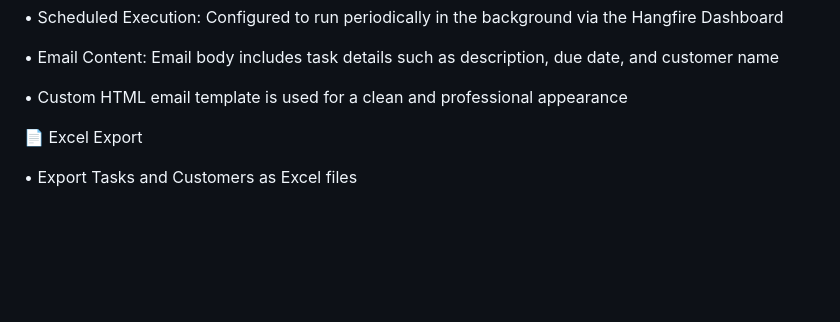
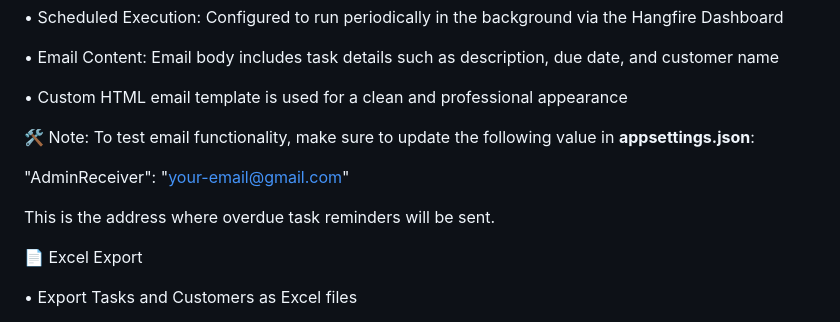
Before and after one commit to sagar7898/TaskManager-SanmolAssignment, a Markdown page: README.md, the part around the change. Rendered like a GitHub page; blank space fills up the shorter version.

```diff
--- a/README.md
+++ b/README.md
@@ -117,6 +117,14 @@ Default Admin Login:
 
 •	Custom HTML email template is used for a clean and professional appearance
 
+🛠️ Note:
+To test email functionality, make sure to update the following value in **appsettings.json**:
+
+"AdminReceiver": "your-email@gmail.com"
+
+This is the address where overdue task reminders will be sent.
+
+
 
 
 📄 Excel Export
```
